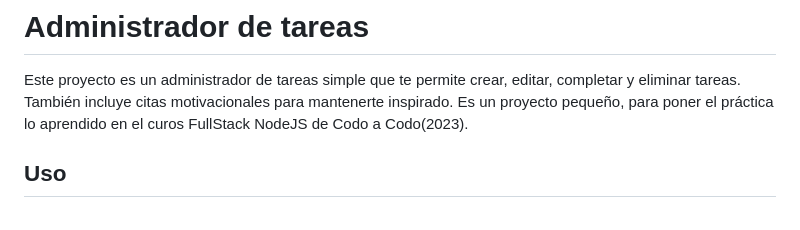
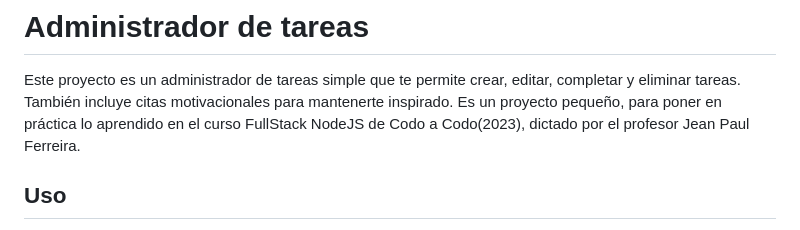
Before and after one commit to hymsoft/todoCaC, a Markdown page: readme.md, the part around the change. GitHub-like rendering.

```diff
--- a/readme.md
+++ b/readme.md
@@ -1,7 +1,7 @@
 # Administrador de tareas
 
 Este proyecto es un administrador de tareas simple que te permite crear, editar, completar y eliminar tareas. También incluye citas motivacionales para mantenerte inspirado.
-Es un proyecto pequeño, para poner el práctica lo aprendido en el curos FullStack NodeJS de Codo a Codo(2023).
+Es un proyecto pequeño, para poner en práctica lo aprendido en el curso FullStack NodeJS de Codo a Codo(2023), dictado por el profesor Jean Paul Ferreira.
 
 ## Uso
 
```
